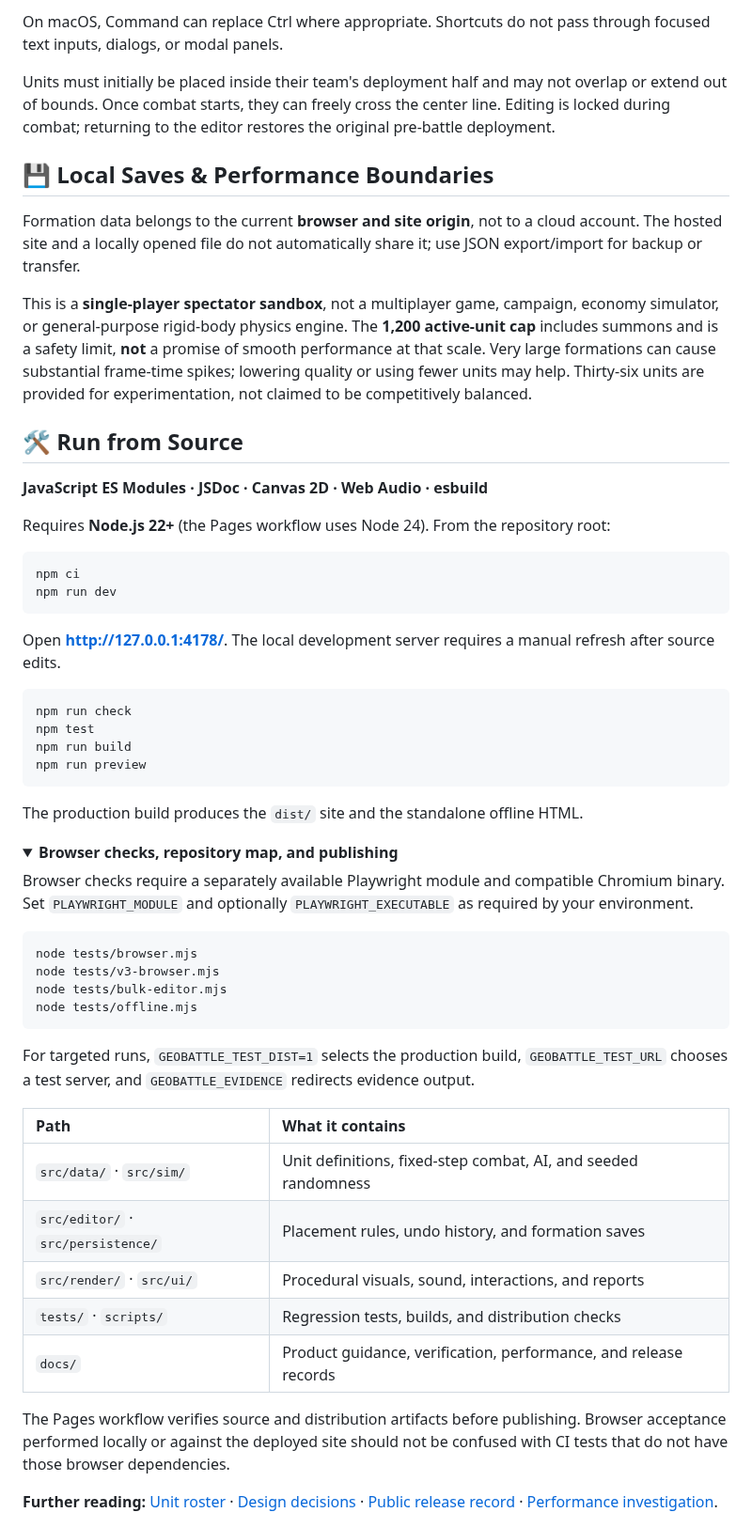
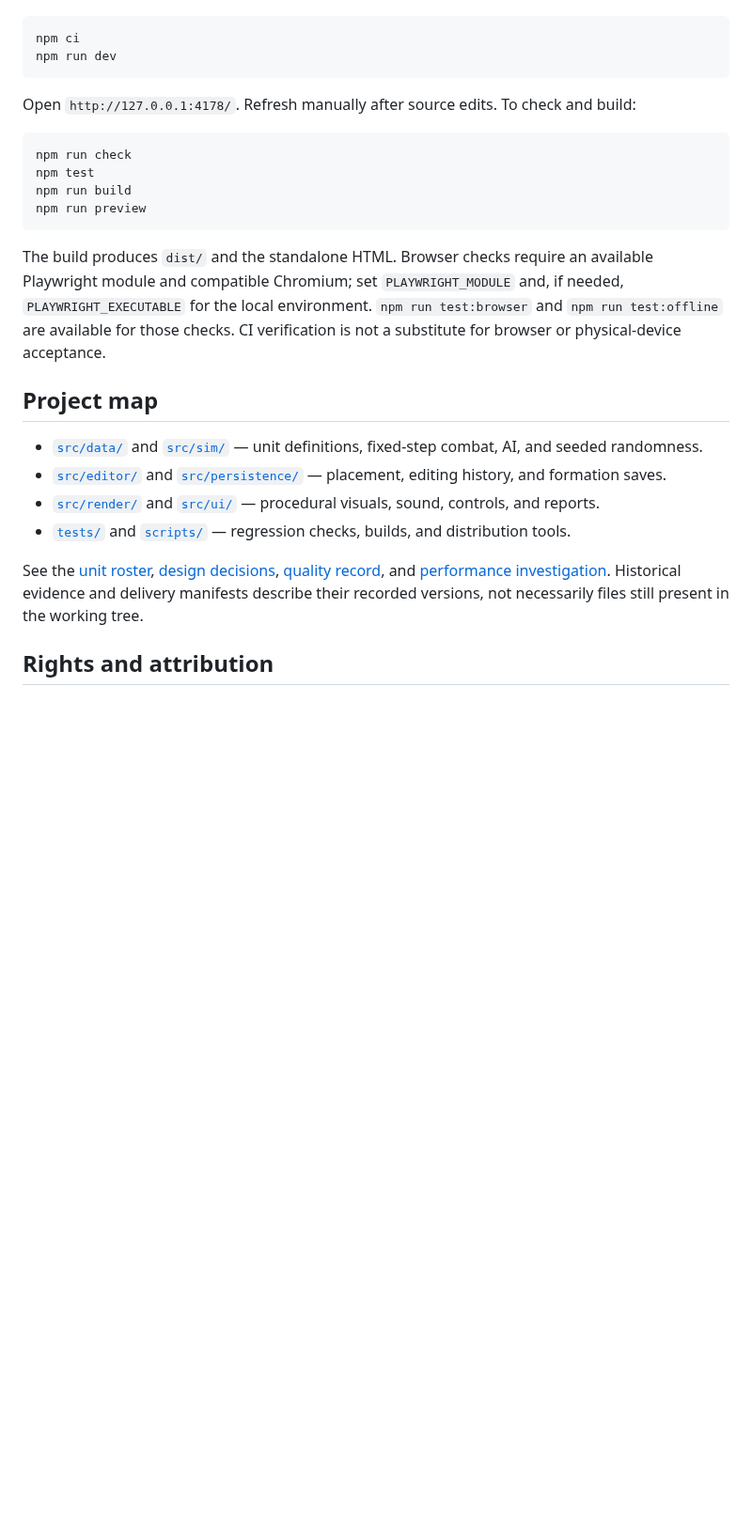
Before and after one commit to seiya058904/GEOMETRIC-BATTLE-SANDBOX, a Markdown page: README.md, the part around one of its changes. Shown at 94% size. GitHub-like rendering; folded sections open; blank space fills up the shorter version.

````diff
--- a/README.md
+++ b/README.md
@@ -118,61 +60,27 @@ Save `GEOBATTLE-OFFLINE.html` to your computer and open it in a modern browser.
-On macOS, Command can replace Ctrl where appropriate. Shortcuts do not pass through focused text inputs, dialogs, or modal panels.
-
-Units must initially be placed inside their team's deployment half and may not overlap or extend out of bounds. Once combat starts, they can freely cross the center line. Editing is locked during combat; returning to the editor restores the original pre-battle deployment.
-
-## 💾 Local Saves & Performance Boundaries
-
-Formation data belongs to the current **browser and site origin**, not to a cloud account. The hosted site and a locally opened file do not automatically share it; use JSON export/import for backup or transfer.
-
-This is a **single-player spectator sandbox**, not a multiplayer game, campaign, economy simulator, or general-purpose rigid-body physics engine. The **1,200 active-unit cap** includes summons and is a safety limit, **not** a promise of smooth performance at that scale. Very large formations can cause substantial frame-time spikes; lowering quality or using fewer units may help. Thirty-six units are provided for experimentation, not claimed to be competitively balanced.
-
-<a id="run-from-source"></a>
-## 🛠️ Run from Source
-
-**JavaScript ES Modules · JSDoc · Canvas 2D · Web Audio · esbuild**
-
-Requires **Node.js 22+** (the Pages workflow uses Node 24). From the repository root:
-
-~~~bash
+```sh
 npm ci
 npm run dev
-~~~
+```
 
-Open **http://127.0.0.1:4178/**. The local development server requires a manual refresh after source edits.
+Open `http://127.0.0.1:4178/`. Refresh manually after source edits. To check and build:
 
-~~~bash
+```sh
 npm run check
 npm test
 npm run build
 npm run preview
-~~~
+```
 
-The production build produces the `dist/` site and the standalone offline HTML.
+The build produces `dist/` and the standalone HTML. Browser checks require an available Playwright module and compatible Chromium; set `PLAYWRIGHT_MODULE` and, if needed, `PLAYWRIGHT_EXECUTABLE` for the local environment. `npm run test:browser` and `npm run test:offline` are available for those checks. CI verification is not a substitute for browser or physical-device acceptance.
 
-<details>
-<summary><strong>Browser checks, repository map, and publishing</strong></summary>
+## Project map
 
-Browser checks require a separately available Playwright module and compatible Chromium binary. Set `PLAYWRIGHT_MODULE` and optionally `PLAYWRIGHT_EXECUTABLE` as required by your environment.
+- [`src/data/`](src/data/) and [`src/sim/`](src/sim/) — unit definitions, fixed-step combat, AI, and seeded randomness.
+- [`src/editor/`](src/editor/) and [`src/persistence/`](src/persistence/) — placement, editing history, and formation saves.
+- [`src/render/`](src/render/) and [`src/ui/`](src/ui/) — procedural visuals, sound, controls, and reports.
+- [`tests/`](tests/) and [`scripts/`](scripts/) — regression checks, builds, and distribution tools.
 
-~~~bash
-node tests/browser.mjs
-node tests/v3-browser.mjs
-node tests/bulk-editor.mjs
-node tests/offline.mjs
-~~~
+See the [unit roster](docs/UNIT-ROSTER.md), [design decisions](docs/GAME-DESIGN.md), [quality record](docs/QUALITY-ITERATION.md), and [performance investigation](docs/V2-PERFORMANCE-INVESTIGATION.md). Historical evidence and delivery manifests describe their recorded versions, not necessarily files still present in the working tree.
 
-For targeted runs, `GEOBATTLE_TEST_DIST=1` selects the production build, `GEOBATTLE_TEST_URL` chooses a test server, and `GEOBATTLE_EVIDENCE` redirects evidence output.
+## Rights and attribution
 
-| Path | What it contains |
-| :--- | :--- |
-| `src/data/` · `src/sim/` | Unit definitions, fixed-step combat, AI, and seeded randomness |
-| `src/editor/` · `src/persistence/` | Placement rules, undo history, and formation saves |
-| `src/render/` · `src/ui/` | Procedural visuals, sound, interactions, and reports |
-| `tests/` · `scripts/` | Regression tests, builds, and distribution checks |
-| `docs/` | Product guidance, verification, performance, and release records |
-
-The Pages workflow verifies source and distribution artifacts before publishing. Browser acceptance performed locally or against the deployed site should not be confused with CI tests that do not have those browser dependencies.
-
-**Further reading:** [Unit roster](docs/UNIT-ROSTER.md) · [Design decisions](docs/GAME-DESIGN.md) · [Public release record](docs/PUBLIC-CLOSEOUT.md) · [Performance investigation](docs/V2-PERFORMANCE-INVESTIGATION.md).
-
-</details>
-
````
Also changed, not shown: other parts of README.md (+39 -117 lines), docs/media/readme-deployment-1280.jpg (added), 1 other file.
